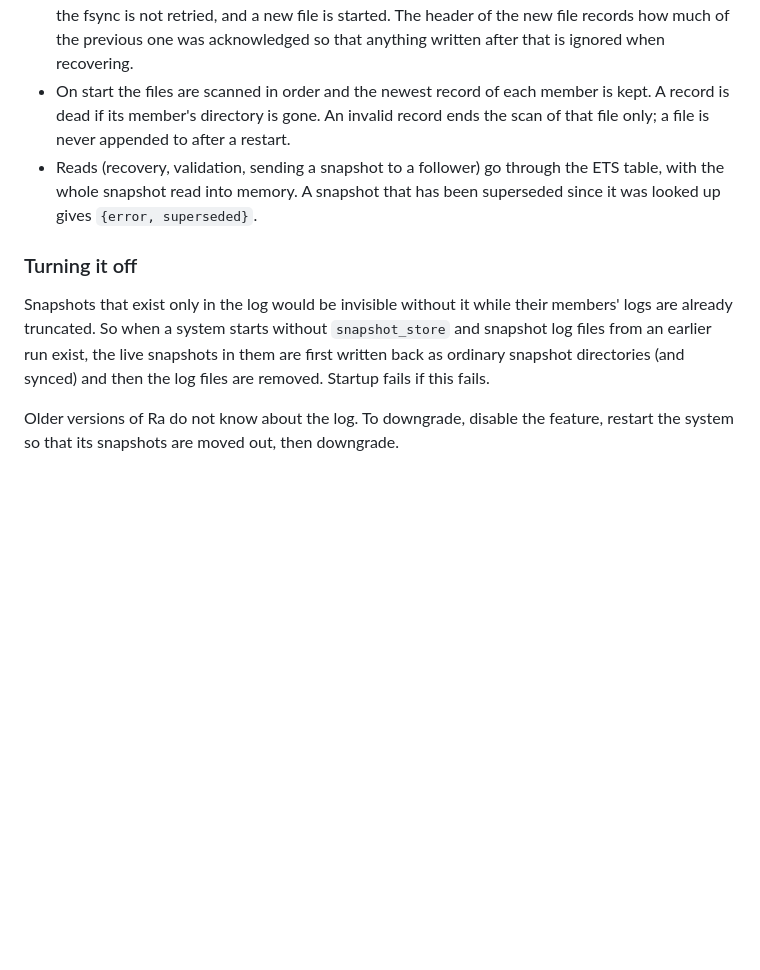
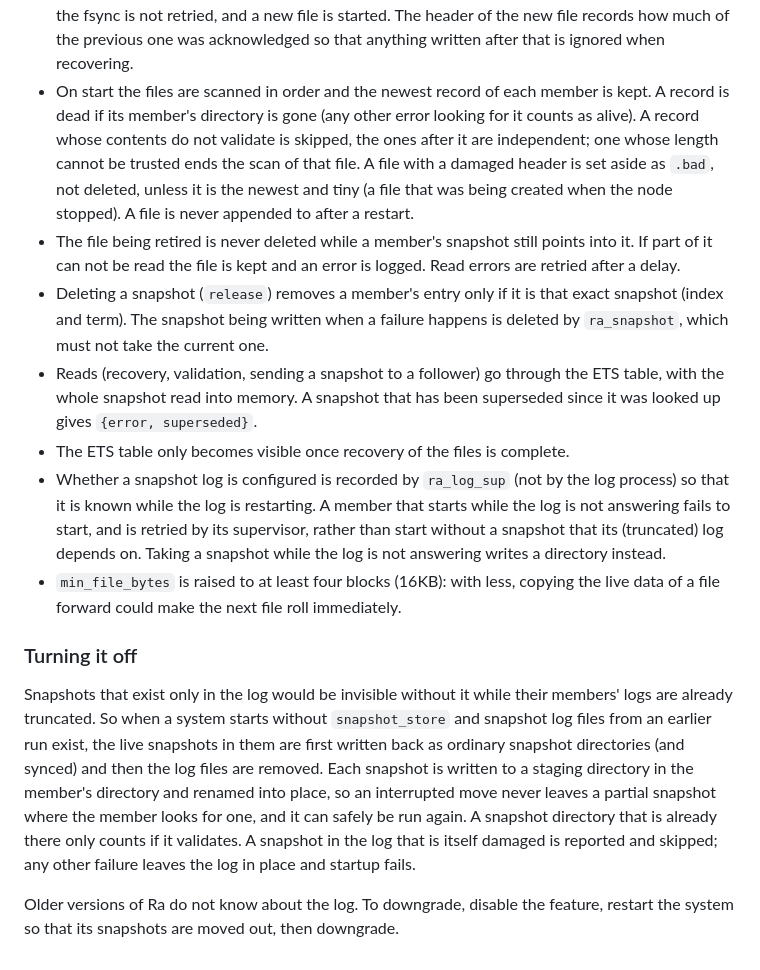
Before and after one commit to rabbitmq/ra, a Markdown page: docs/internals/SNAPSHOTS.md, the part around the change. GitHub-like rendering; blank space fills up the shorter version.

Commit message:
docs: snapshot log behaviour after review

```diff
--- a/docs/internals/SNAPSHOTS.md
+++ b/docs/internals/SNAPSHOTS.md
@@ -227,11 +227,30 @@ directory), nothing is published, the fsync is not retried, and a new file is
 started. The header of the new file records how much of the previous one was
 acknowledged so that anything written after that is ignored when recovering.
 - On start the files are scanned in order and the newest record of each member
-is kept. A record is dead if its member's directory is gone. An invalid record
-ends the scan of that file only; a file is never appended to after a restart.
+is kept. A record is dead if its member's directory is gone (any other error
+looking for it counts as alive). A record whose contents do not validate is
+skipped, the ones after it are independent; one whose length cannot be trusted
+ends the scan of that file. A file with a damaged header is set aside as
+`.bad`, not deleted, unless it is the newest and tiny (a file that was being
+created when the node stopped). A file is never appended to after a restart.
+- The file being retired is never deleted while a member's snapshot still points
+into it. If part of it can not be read the file is kept and an error is logged.
+Read errors are retried after a delay.
+- Deleting a snapshot (`release`) removes a member's entry only if it is that
+exact snapshot (index and term). The snapshot being written when a failure
+happens is deleted by `ra_snapshot`, which must not take the current one.
 - Reads (recovery, validation, sending a snapshot to a follower) go through the
 ETS table, with the whole snapshot read into memory. A snapshot that has been
 superseded since it was looked up gives `{error, superseded}`.
+- The ETS table only becomes visible once recovery of the files is complete.
+- Whether a snapshot log is configured is recorded by `ra_log_sup` (not by the
+log process) so that it is known while the log is restarting. A member that
+starts while the log is not answering fails to start, and is retried by its
+supervisor, rather than start without a snapshot that its (truncated) log
+depends on. Taking a snapshot while the log is not answering writes a directory
+instead.
+- `min_file_bytes` is raised to at least four blocks (16KB): with less, copying
+the live data of a file forward could make the next file roll immediately.
 
 ### Turning it off
 
@@ -239,7 +258,13 @@ Snapshots that exist only in the log would be invisible without it while their
 members' logs are already truncated. So when a system starts without
 `snapshot_store` and snapshot log files from an earlier run exist, the live
 snapshots in them are first written back as ordinary snapshot directories (and
-synced) and then the log files are removed. Startup fails if this fails.
+synced) and then the log files are removed. Each snapshot is written to a
+staging directory in the member's directory and renamed into place, so an
+interrupted move never leaves a partial snapshot where the member looks for
+one, and it can safely be run again. A snapshot directory that is already there
+only counts if it validates. A snapshot in the log that is itself damaged is
+reported and skipped; any other failure leaves the log in place and startup
+fails.
 
 Older versions of Ra do not know about the log. To downgrade, disable the
 feature, restart the system so that its snapshots are moved out, then
```
